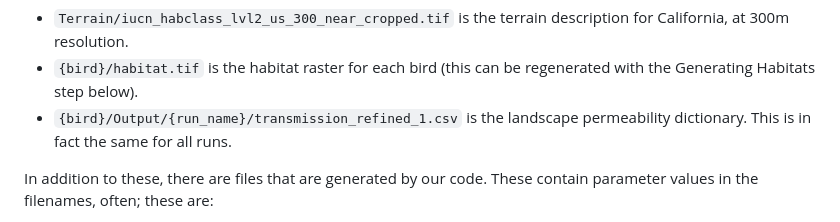
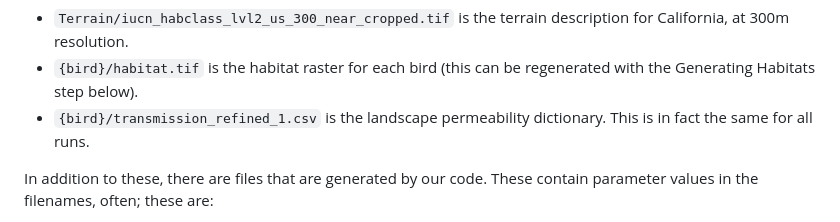
Before and after one commit to ecoscape-earth/ecoscape-connectivity-paper-reproduction, a Markdown page: README.md, the part around the change. Rendered like a GitHub page.

Commit message:
Fixed location of file

```diff
--- a/README.md
+++ b/README.md
@@ -59,7 +59,7 @@ The input files are the following, where `{bird}` is the bird nickname. All of t
 
 * `Terrain/iucn_habclass_lvl2_us_300_near_cropped.tif` is the terrain description for California, at 300m resolution.
 * `{bird}/habitat.tif` is the habitat raster for each bird (this can be regenerated with the Generating Habitats step below).
-* `{bird}/Output/{run_name}/transmission_refined_1.csv` is the landscape permeability dictionary.  This is in fact the same for all runs.
+* `{bird}/transmission_refined_1.csv` is the landscape permeability dictionary.  This is in fact the same for all runs.
 
 In addition to these, there are files that are generated by our code.  These contain parameter values in the filenames, often; these are:
 
```
